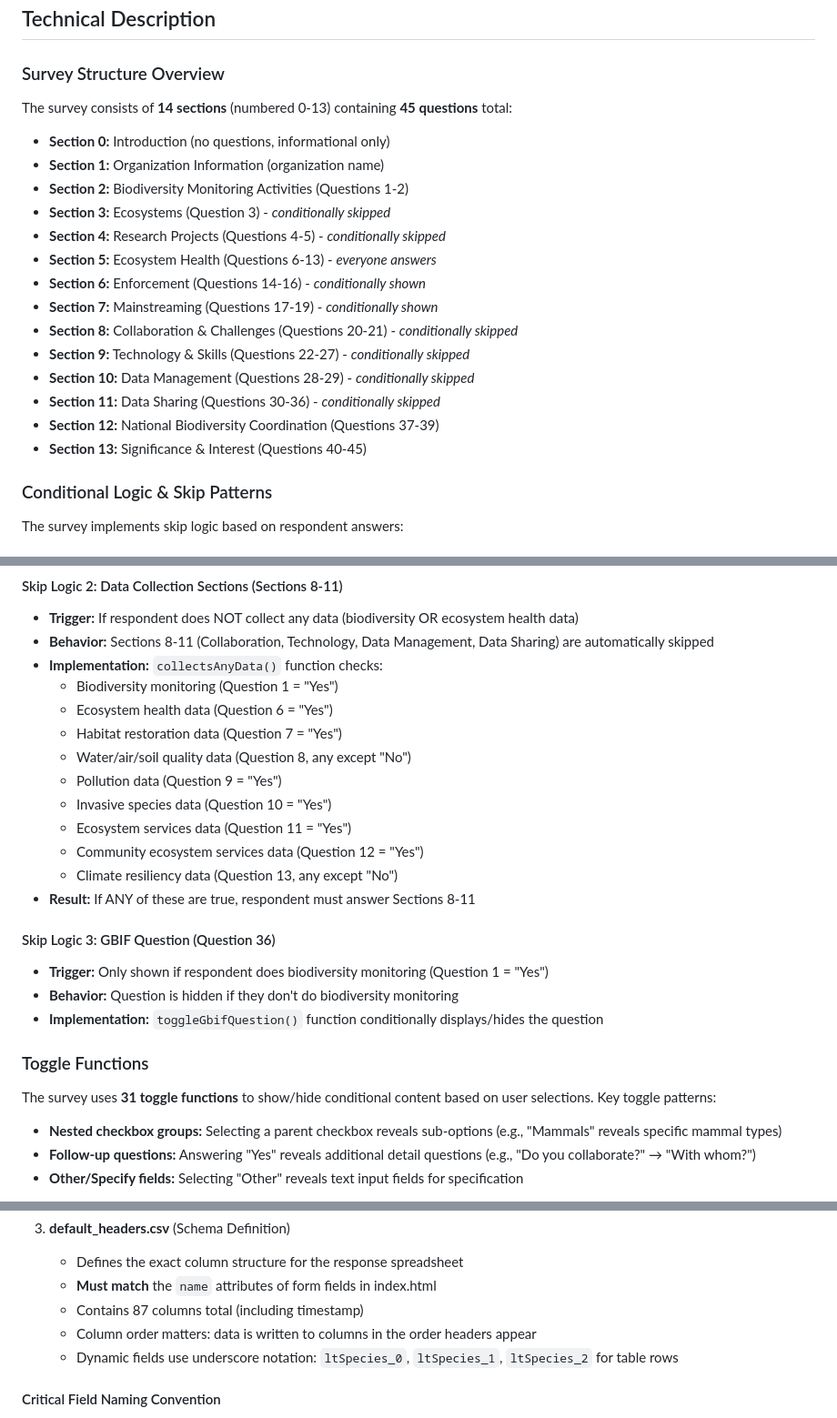
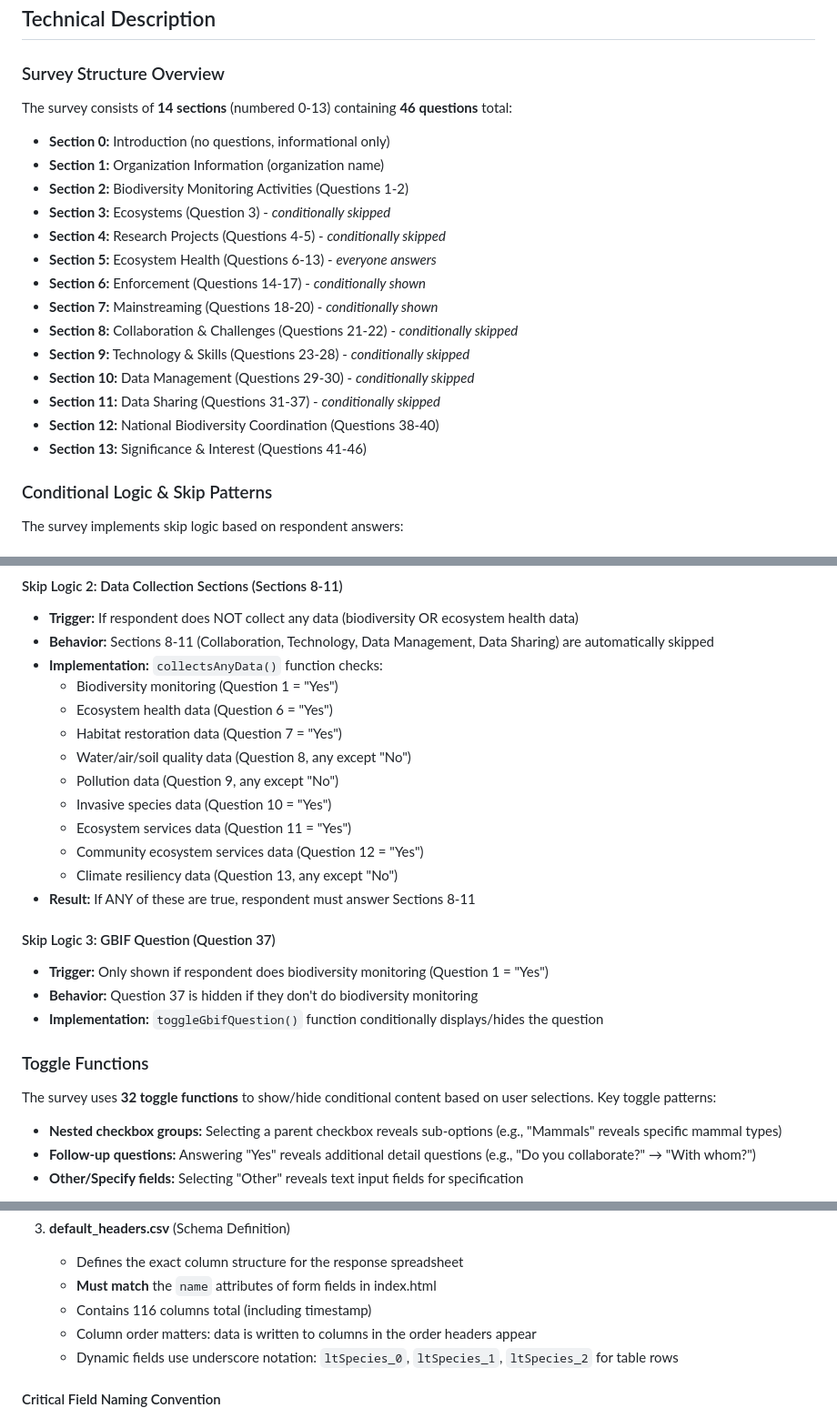
Before and after one commit to uberi-projects/NBMP-gap-analysis-survey, a Markdown page: README.md, 3 parts joined by grey strips. Shown at 91% size. Rendered like a GitHub page.

Commit message:
Update README.md to reflect recent changes

```diff
--- a/README.md
+++ b/README.md
@@ -22,7 +22,7 @@ The code was written with extensive support from Codex and Claude Code, with ove
 
 ### Survey Structure Overview
 
-The survey consists of **14 sections** (numbered 0-13) containing **45 questions** total:
+The survey consists of **14 sections** (numbered 0-13) containing **46 questions** total:
 
 - **Section 0:** Introduction (no questions, informational only)
 - **Section 1:** Organization Information (organization name)
@@ -30,14 +30,14 @@ The survey consists of **14 sections** (numbered 0-13) containing **45 questions
 - **Section 3:** Ecosystems (Question 3) - *conditionally skipped*
 - **Section 4:** Research Projects (Questions 4-5) - *conditionally skipped*
 - **Section 5:** Ecosystem Health (Questions 6-13) - *everyone answers*
-- **Section 6:** Enforcement (Questions 14-16) - *conditionally shown*
-- **Section 7:** Mainstreaming (Questions 17-19) - *conditionally shown*
-- **Section 8:** Collaboration & Challenges (Questions 20-21) - *conditionally skipped*
-- **Section 9:** Technology & Skills (Questions 22-27) - *conditionally skipped*
-- **Section 10:** Data Management (Questions 28-29) - *conditionally skipped*
-- **Section 11:** Data Sharing (Questions 30-36) - *conditionally skipped*
-- **Section 12:** National Biodiversity Coordination (Questions 37-39)
-- **Section 13:** Significance & Interest (Questions 40-45)
+- **Section 6:** Enforcement (Questions 14-17) - *conditionally shown*
+- **Section 7:** Mainstreaming (Questions 18-20) - *conditionally shown*
+- **Section 8:** Collaboration & Challenges (Questions 21-22) - *conditionally skipped*
+- **Section 9:** Technology & Skills (Questions 23-28) - *conditionally skipped*
+- **Section 10:** Data Management (Questions 29-30) - *conditionally skipped*
+- **Section 11:** Data Sharing (Questions 31-37) - *conditionally skipped*
+- **Section 12:** National Biodiversity Coordination (Questions 38-40)
+- **Section 13:** Significance & Interest (Questions 41-46)
 
 ### Conditional Logic & Skip Patterns
 
@@ -56,21 +56,21 @@ The survey implements skip logic based on respondent answers:
   - Ecosystem health data (Question 6 = "Yes")
   - Habitat restoration data (Question 7 = "Yes")
   - Water/air/soil quality data (Question 8, any except "No")
-  - Pollution data (Question 9 = "Yes")
+  - Pollution data (Question 9, any except "No")
   - Invasive species data (Question 10 = "Yes")
   - Ecosystem services data (Question 11 = "Yes")
   - Community ecosystem services data (Question 12 = "Yes")
   - Climate resiliency data (Question 13, any except "No")
 - **Result:** If ANY of these are true, respondent must answer Sections 8-11
 
-#### Skip Logic 3: GBIF Question (Question 36)
+#### Skip Logic 3: GBIF Question (Question 37)
 - **Trigger:** Only shown if respondent does biodiversity monitoring (Question 1 = "Yes")
-- **Behavior:** Question is hidden if they don't do biodiversity monitoring
+- **Behavior:** Question 37 is hidden if they don't do biodiversity monitoring
 - **Implementation:** `toggleGbifQuestion()` function conditionally displays/hides the question
 
 ### Toggle Functions
 
-The survey uses **31 toggle functions** to show/hide conditional content based on user selections. Key toggle patterns:
+The survey uses **32 toggle functions** to show/hide conditional content based on user selections. Key toggle patterns:
 
 - **Nested checkbox groups:** Selecting a parent checkbox reveals sub-options (e.g., "Mammals" reveals specific mammal types)
 - **Follow-up questions:** Answering "Yes" reveals additional detail questions (e.g., "Do you collaborate?" → "With whom?")
@@ -100,7 +100,7 @@ All toggle functions are called in `restoreProgress()` to ensure conditional fie
 3. **default_headers.csv** (Schema Definition)
    - Defines the exact column structure for the response spreadsheet
    - **Must match** the `name` attributes of form fields in index.html
-   - Contains 87 columns total (including timestamp)
+   - Contains 116 columns total (including timestamp)
    - Column order matters: data is written to columns in the order headers appear
    - Dynamic fields use underscore notation: `ltSpecies_0`, `ltSpecies_1`, `ltSpecies_2` for table rows
 
```
Also changed, not shown: other parts of README.md (+1 -1 lines).
